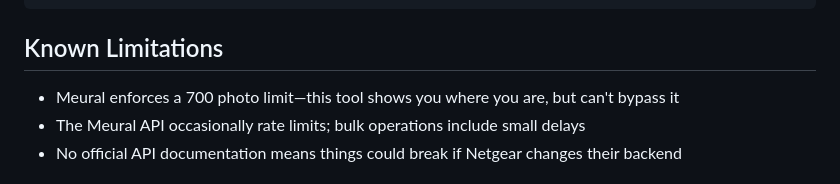
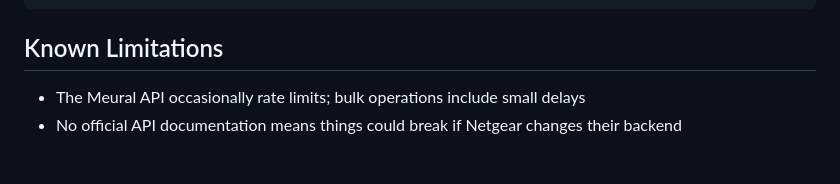
Before and after one commit to davemorin/meural-manager, a Markdown page: README.md, the part around the change. Rendered like a GitHub page.

Commit message:
Remove incorrect 700 photo limit reference

```diff
--- a/README.md
+++ b/README.md
@@ -108,7 +108,6 @@ pm2 startup
 
 ## Known Limitations
 
-- Meural enforces a 700 photo limit—this tool shows you where you are, but can't bypass it
 - The Meural API occasionally rate limits; bulk operations include small delays
 - No official API documentation means things could break if Netgear changes their backend
 
```
